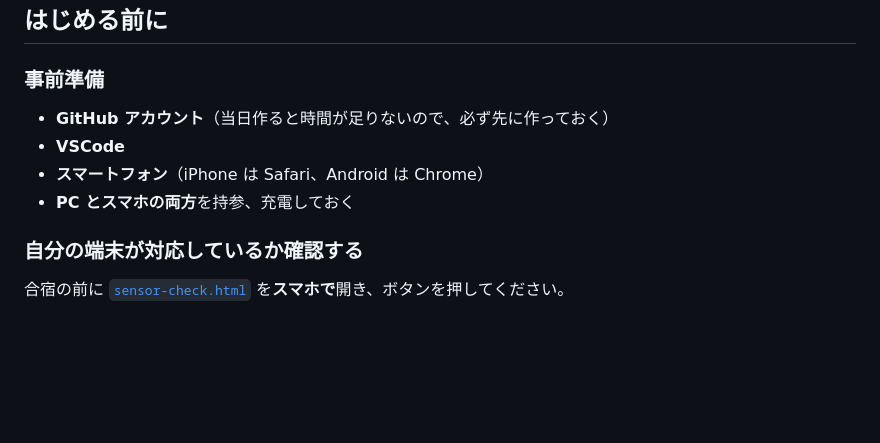
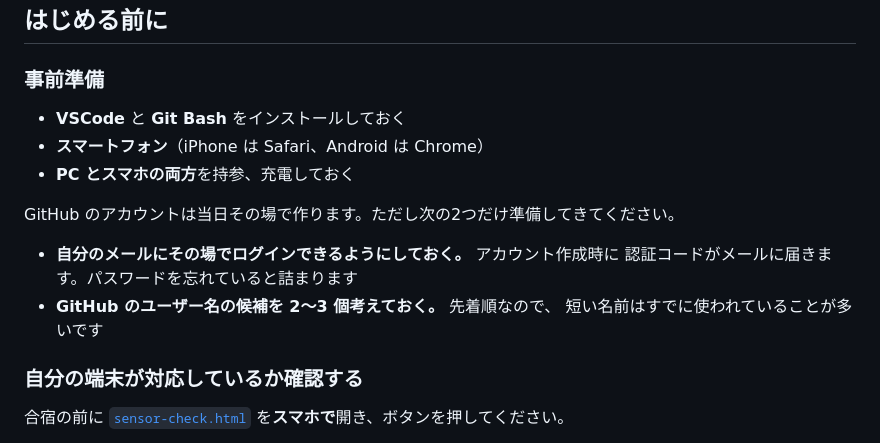
Before and after one commit to uni-bit/shibalab-tilt-maze, a Markdown page: README.md, the part around the change. Rendered like a GitHub page; blank space fills up the shorter version.

Commit message:
GitHubアカウントを当日作成する前提に事前準備を更新
アカウントは当日その場で作る方針に変更。受講者への依頼は
メールへのログイン確認とユーザー名候補の用意に変えた。

Co-Authored-By: Claude Opus 5 <noreply@anthropic.com>

```diff
--- a/README.md
+++ b/README.md
@@ -13,10 +13,16 @@ HTML / CSS / JavaScript / Git の基礎を扱う。
 
 ### 事前準備
 
-- **GitHub アカウント**（当日作ると時間が足りないので、必ず先に作っておく）
-- **VSCode**
+- **VSCode** と **Git Bash** をインストールしておく
 - **スマートフォン**（iPhone は Safari、Android は Chrome）
 - **PC とスマホの両方**を持参、充電しておく
+
+GitHub のアカウントは当日その場で作ります。ただし次の2つだけ準備してきてください。
+
+- **自分のメールにその場でログインできるようにしておく。** アカウント作成時に
+  認証コードがメールに届きます。パスワードを忘れていると詰まります
+- **GitHub のユーザー名の候補を 2〜3 個考えておく。** 先着順なので、
+  短い名前はすでに使われていることが多いです
 
 ### 自分の端末が対応しているか確認する
 
```
